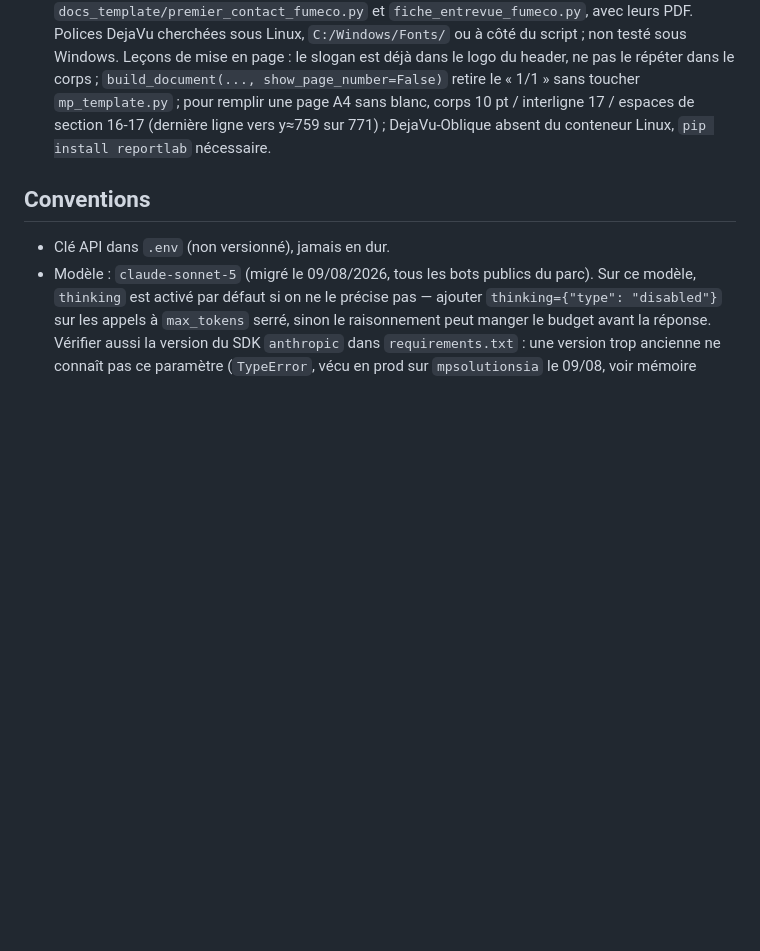
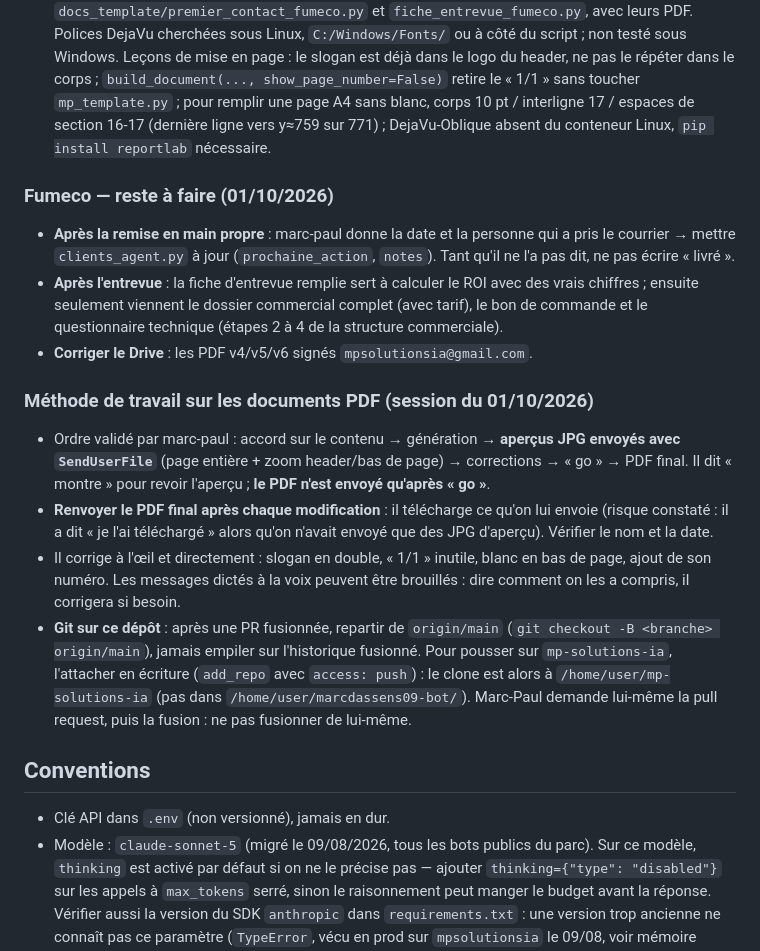
Before and after one commit to marcdassens09-bot/agent-loop, a Markdown page: CLAUDE.md, the part around the change. GitHub-like rendering; blank space fills up the shorter version.

Commit message:
CLAUDE.md : reste à faire Fumeco et méthode de travail sur les documents PDF
Co-Authored-By: Claude Sonnet 5.5 <noreply@anthropic.com>
Claude-Session: https://claude.ai/code/session_01YDTd2SnheJhd4rp5hvNT2N

```diff
--- a/CLAUDE.md
+++ b/CLAUDE.md
@@ -352,6 +352,32 @@ Rotation faite en une journée au lieu de 10 minutes. Ce qui a coûté du temps
   corps 10 pt / interligne 17 / espaces de section 16-17 (dernière ligne vers y≈759 sur 771) ;
   DejaVu-Oblique absent du conteneur Linux, `pip install reportlab` nécessaire.
 
+### Fumeco — reste à faire (01/10/2026)
+
+- **Après la remise en main propre** : marc-paul donne la date et la personne qui a pris le
+  courrier → mettre `clients_agent.py` à jour (`prochaine_action`, `notes`). Tant qu'il ne l'a
+  pas dit, ne pas écrire « livré ».
+- **Après l'entrevue** : la fiche d'entrevue remplie sert à calculer le ROI avec des vrais
+  chiffres ; ensuite seulement viennent le dossier commercial complet (avec tarif), le bon de
+  commande et le questionnaire technique (étapes 2 à 4 de la structure commerciale).
+- **Corriger le Drive** : les PDF v4/v5/v6 signés `mpsolutionsia@gmail.com`.
+
+### Méthode de travail sur les documents PDF (session du 01/10/2026)
+
+- Ordre validé par marc-paul : accord sur le contenu → génération → **aperçus JPG envoyés avec
+  `SendUserFile`** (page entière + zoom header/bas de page) → corrections → « go » → PDF final.
+  Il dit « montre » pour revoir l'aperçu ; **le PDF n'est envoyé qu'après « go »**.
+- **Renvoyer le PDF final après chaque modification** : il télécharge ce qu'on lui envoie
+  (risque constaté : il a dit « je l'ai téléchargé » alors qu'on n'avait envoyé que des JPG d'aperçu). Vérifier le nom et la date.
+- Il corrige à l'œil et directement : slogan en double, « 1/1 » inutile, blanc en bas de page,
+  ajout de son numéro. Les messages dictés à la voix peuvent être brouillés : dire comment on
+  les a compris, il corrigera si besoin.
+- **Git sur ce dépôt** : après une PR fusionnée, repartir de `origin/main`
+  (`git checkout -B <branche> origin/main`), jamais empiler sur l'historique fusionné. Pour
+  pousser sur `mp-solutions-ia`, l'attacher en écriture (`add_repo` avec `access: push`) : le
+  clone est alors à `/home/user/mp-solutions-ia` (pas dans `/home/user/marcdassens09-bot/`).
+  Marc-Paul demande lui-même la pull request, puis la fusion : ne pas fusionner de lui-même.
+
 ## Conventions
 
 - Clé API dans `.env` (non versionné), jamais en dur.
```
